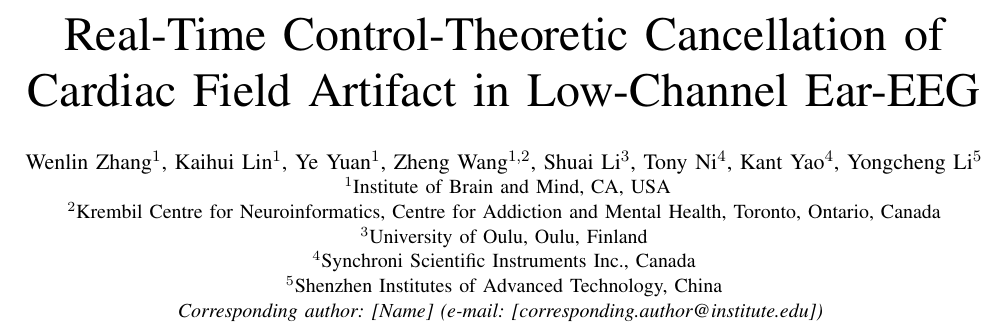
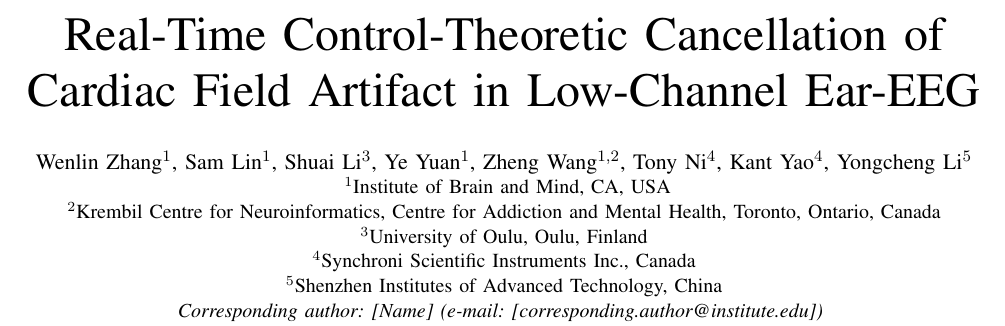
Before and after one commit to ibrainmind/rt_eeg_proc, a LaTeX paper (paper/paper.tex): part of page 1 of 5, cut so that both start at the same text. Compiled offline with pdfLaTeX.

Commit message:
update author

```diff
--- a/paper/paper.tex
+++ b/paper/paper.tex
@@ -19,7 +19,7 @@
 \title{Real-Time Control-Theoretic Cancellation of Cardiac Field Artifact in Low-Channel Ear-EEG}
 
 \author{
-\IEEEauthorblockN{Wenlin Zhang$^{1}$, Kaihui Lin$^{1}$, Ye Yuan$^{1}$, Zheng Wang$^{1,2}$, Shuai Li$^{3}$, Tony Ni$^{4}$, Kant Yao$^{4}$, Yongcheng Li$^{5}$}
+\IEEEauthorblockN{Wenlin Zhang$^{1}$, Sam Lin$^{1}$,  Shuai Li$^{3}$, Ye Yuan$^{1}$, Zheng Wang$^{1,2}$, Tony Ni$^{4}$, Kant Yao$^{4}$, Yongcheng Li$^{5}$}
 \IEEEauthorblockA{
 $^{1}$Institute of Brain and Mind, CA, USA\\
 $^{2}$Krembil Centre for Neuroinformatics, Centre for Addiction and Mental Health, Toronto, Ontario, Canada\\
```
Also changed, not shown: paper/paper.pdf, 1 other file.
